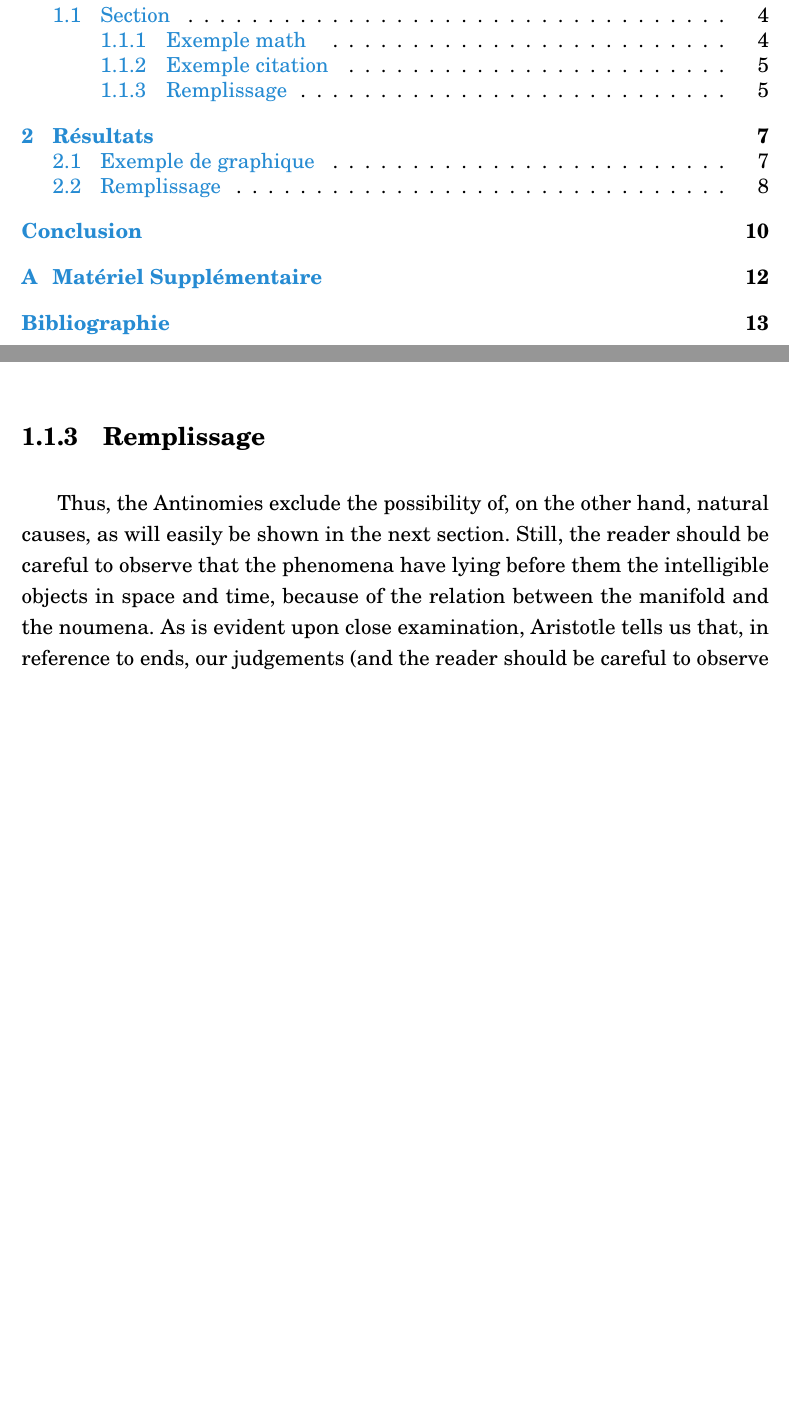
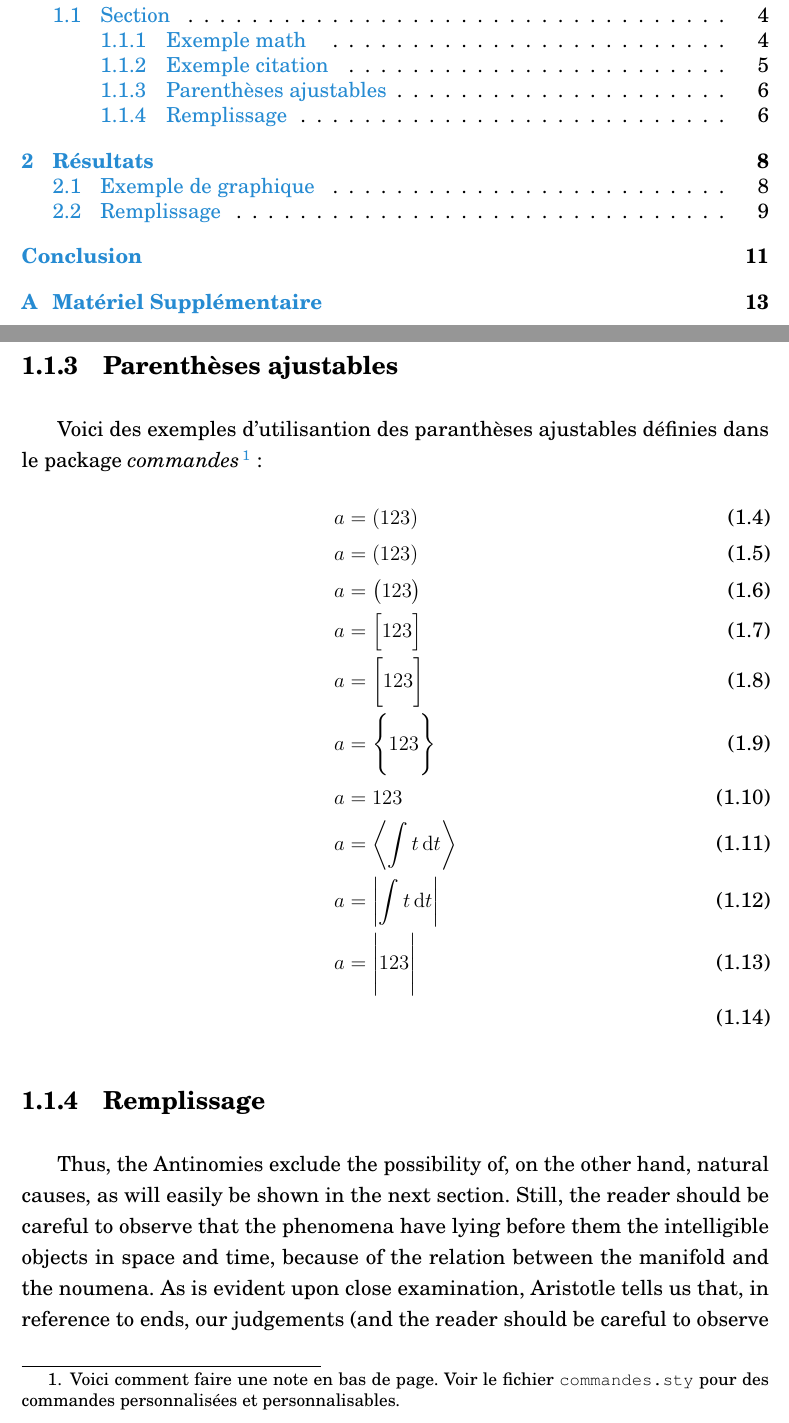
Before and after one commit to JeanOlivier/Template-Memoire, a LaTeX book (memoire.tex, which reads commandes.sty, entete.sty, switchboard.tex): two parts of pages 6 and 12 of 20 before the commit and two parts of pages 6 and 13 of 21 after it, joined at a grey line, cut so that both start at the same text, the shorter picture padded with empty space. Compiled offline with pdfLaTeX; a LaTeX package or settings file that is missing is left out; an older LaTeX class or package is replaced by its successor.

Commit message:
New parenthesis command with optional size argument (default auto)

```diff
--- a/commandes.sty
+++ b/commandes.sty
@@ -27,7 +27,7 @@
 \makeatother
 
 %%Dérivées
-%\newcommand{\dd}{\, \mathrm{d}}
+\newcommand{\dd}{\, \mathrm{d}}
 %\newcommand{\ddv}[1]{\, \mathrm{d} \vec{#1}}
 %\newcommand{\derivee}[2]{\frac{\mathrm{d} #1}{\mathrm{d} #2}}
 %\newcommand{\deriveeb}[1]{\frac{\mathrm{d}}{\mathrm{d} #1}}
@@ -52,19 +52,45 @@
 %\newcommand{\epz}{{\varepsilon}_0}
 %\newcommand{\CQFD}{\quad_\square}
 %
-%%Parenthèses
-%\newcommand{\p}[1]{\left( #1 \right)}
-%\newcommand{\nopar}[1]{#1}
-%\newcommand{\pc}[1]{\left[ #1 \right]}
-%\newcommand{\pa}[1]{\left\{ #1 \right\}}
-%\newcommand{\lpt}{\left( }
-%\newcommand{\rpt}{\right) }
-%\newcommand{\nor}[1]{\left| #1 \right| }
+
+
+% Parenthèses communes via commandes avec taille ajustable en argument optionnel
+% La taille par défaut est automatique
 %
+% Tester ainsi:
+%                   \p{123}
+%                   \p[]{123}
+%                   \p[big]{123}
+%                   \pc[Big]{123}
+%                   \pc[bigg]{123}
+%                   \pa[Bigg]{123}
+%                   \pa[none]{123}
+\newcommand{\nicedelim}[4]{%
+    \IfEqCase{#1}{%
+        {\left} {\left #2#4 \right #3}%
+        {\right}{\left #2#4 \right #3}%
+        {}      {\left #2#4 \right #3}%
+        {big}   {\big  #2#4 \big   #3}%
+        {Big}   {\Big  #2#4 \Big   #3}%
+        {bigg}  {\bigg #2#4 \bigg  #3}%
+        {Bigg}  {\Bigg #2#4 \Bigg  #3}%
+        {none}  {#4}%
+    }[\PackageError{nicedelim}{Undefined parenthesis size "#1", supported size are:  big, Big, bigg, Bigg, none or *empty bracket []* for no delimiters, or automatic mode using \left or \right}{}]%
+}
+\newcommand{\p}[2][\left]{\nicedelim{#1}{(}{)}{#2}}     % p  => Parenthèse
+\newcommand{\pc}[2][\left]{\nicedelim{#1}{[}{]}{#2}}    % pc => Parenthèse Carrée
+\newcommand{\pa}[2][\left]{\nicedelim{#1}{\{}{\}}{#2}}  % pa => Parenthèse Accollade
+\newcommand{\norm}[2][\left]{\nicedelim{#1}{|}{|}{#2}}  % norme
+\newcommand{\mean}[2][\left]{\nicedelim{#1}{\langle}{\rangle}{#2}} % Mean => Moyenne
+% Convenient
+\newcommand{\abs}{\norm}    % Valeur Absolue
+\newcommand{\moy}{\mean}    % Moyenne en Français
+
+
+
 %%Mécanique quantique
-%\newcommand{\moy}[1]{\left\langle #1 \right\rangle}
-%\newcommand{\ket}[1]{\left|#1 \right\rangle}
-%\newcommand{\bra}[1]{\left\langle #1 \right|}
+%\newcommand{\bra}[2][\left]{\nicedelim{#1}{\langle}{|}{#2}} % Bra
+%\newcommand{\ket}[2][\left]{\nicedelim{#1}{|}{\rangle}{#2}} % Ket
 %\newcommand{\ketbra}[2]{\ket{#1}\hspace{-4.5pt}\bra{#2}}
 %\newcommand{\ketbraketbra}[4]{\ket{#1}\hspace{-4.5pt}\braket{#2}{#3}\hspace{-4.5pt}\bra{#4}}
 %\newcommand{\braket}[2]{\langle #1 | #2 \rangle}
--- a/entete.sty
+++ b/entete.sty
@@ -27,6 +27,7 @@
 \usepackage{cite}               % Fourni \citen entre autres
 \usepackage{xspace}
 \usepackage{pdflscape}
+\usepackage{xstring}
 
 
 %=============================================================================%
--- a/switchboard.tex
+++ b/switchboard.tex
@@ -182,7 +182,6 @@
 
         % Permet de mettre un page blanche seulement dans la version imprimée
         \newcommand{\autoPageBlancheLivre}{}
-        \newcommand{\settwoside}{\newgeometry{twoside=false}}
     }
     \iftoggle{IntroConcluSansNombre}
     {
--- a/theorie.tex
+++ b/theorie.tex
@@ -36,5 +36,20 @@ Ainsi, bien que ça ne soit pas évident de prime abord, les équations~\eqref{e
 \subsection{Exemple citation}
 Citons aussi un vieil article \cite{andreev1964} et un autre \cite{robertson1929}. Maintenant citons les deux à la fois \cite{andreev1964, robertson1929}. Ensuite, citons plusieurs références avec un commentaire chacunes \cites[p.~1]{robertson1929}[chap.~2]{andreev1964}[\textsection 6]{newton1687philosophiae}. Finalement, citons les mêmes références, mais ne mettons des commentaires que lorsque nécessaire \cites{robertson1929}[chap.~2]{andreev1964}{newton1687philosophiae}.
 
+\subsection{Parenthèses ajustables}
+Voici des exemples d'utilisantion des paranthèses ajustables définies dans le package \emph{commandes}\footnote{Voici comment faire une note en bas de page. Voir le fichier \texttt{commandes.sty} pour des commandes personnalisées et personnalisables.}:
+\begin{align}
+    a&=\p{123}            \\
+    a&=\p[]{123}          \\
+    a&=\p[big]{123}       \\
+    a&=\pc[Big]{123}      \\
+    a&=\pc[bigg]{123}     \\
+    a&=\pa[Bigg]{123}     \\
+    a&=\pa[none]{123}     \\
+    a&=\moy{\int t\dd t}  \\
+    a&=\norm{\int t\dd t} \\
+    a&=\abs[Bigg]{123}    \\
+\end{align}
+
 \subsection{Remplissage}
 \kant[8-10]
```
Also changed, not shown: memoire_exemple.pdf.
